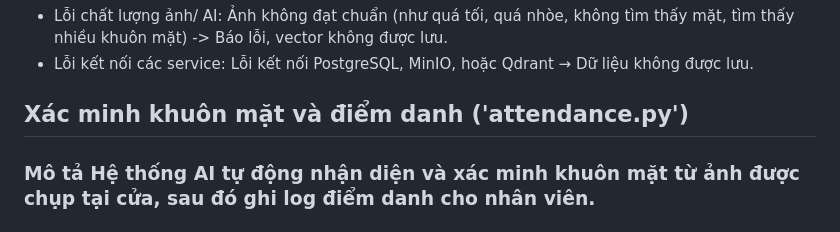
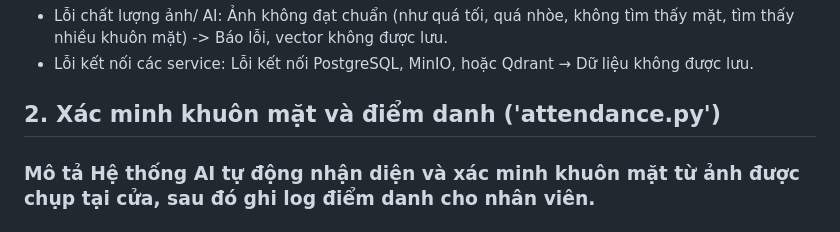
Before and after one commit to tagiangthuyloan/Deepface, a Markdown page: README.md, the part around the change. Rendered like a GitHub page.

```diff
--- a/README.md
+++ b/README.md
@@ -41,7 +41,7 @@ Tạo hồ sơ nhân viên hợp lệ và vector khuôn mặt chính xác để
 - Lỗi chất lượng ảnh/ AI: Ảnh không đạt chuẩn (như quá tối, quá nhòe, không tìm thấy mặt, tìm thấy nhiều khuôn mặt) -> Báo lỗi, vector không được lưu.
 - Lỗi kết nối các service: Lỗi kết nối PostgreSQL, MinIO, hoặc Qdrant → Dữ liệu không được lưu.
 
-## Xác minh khuôn mặt và điểm danh ('attendance.py')
+## 2. Xác minh khuôn mặt và điểm danh ('attendance.py')
 
 ### **Mô tả** Hệ thống AI tự động nhận diện và xác minh khuôn mặt từ ảnh được chụp tại cửa, sau đó ghi log điểm danh cho nhân viên.
 
```
